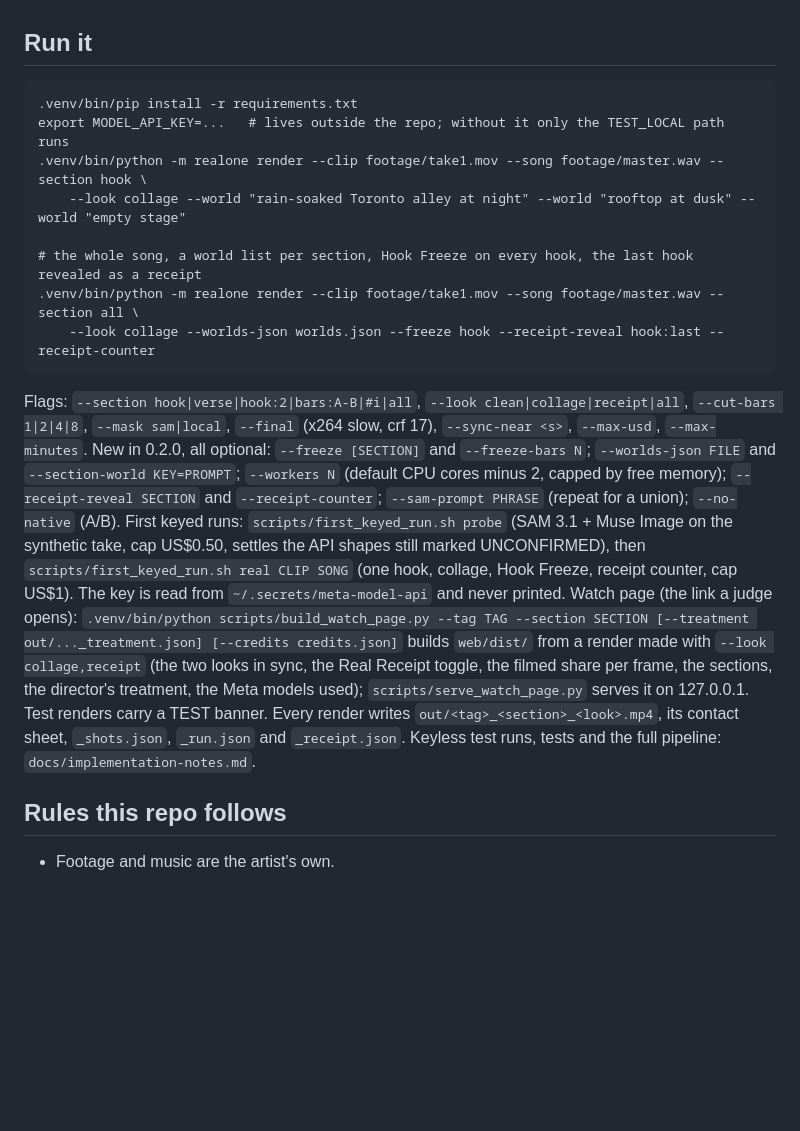
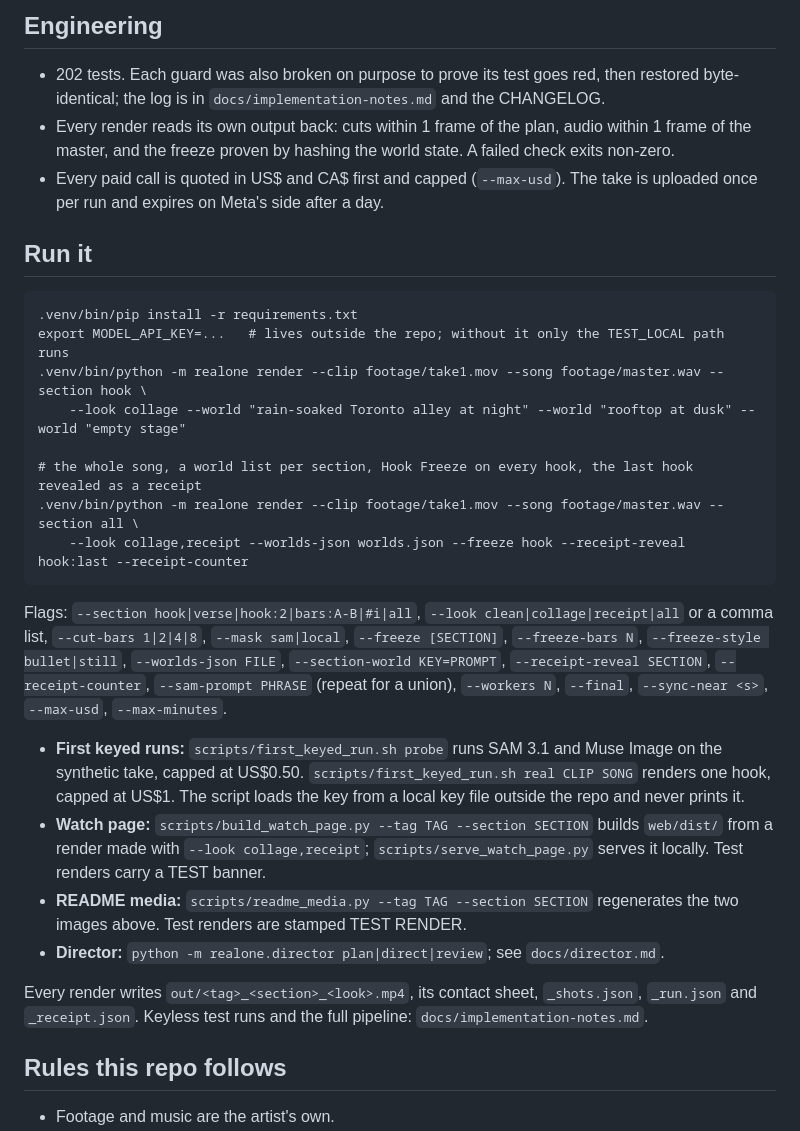
Before and after one commit to DareDev256/real-one, a Markdown page: README.md, the part around one of its changes. Rendered like a GitHub page; blank space fills up the shorter version.

````diff
--- a/README.md
+++ b/README.md
@@ -34,3 +54,11 @@ Built for the Meta Global AI Developer Hackathon (Cerebral Valley), Oct 27 to No
+## Engineering
+
+- 202 tests. Each guard was also broken on purpose to prove its test goes red, then restored byte-identical; the
+  log is in `docs/implementation-notes.md` and the CHANGELOG.
+- Every render reads its own output back: cuts within 1 frame of the plan, audio within 1 frame of the master, and the
+  freeze proven by hashing the world state. A failed check exits non-zero.
+- Every paid call is quoted in US$ and CA$ first and capped (`--max-usd`). The take is uploaded once per run and
+  expires on Meta's side after a day.
 
 ## Run it
 
@@ -42,24 +70,25 @@ export MODEL_API_KEY=...   # lives outside the repo; without it only the TEST_LO
 
 # the whole song, a world list per section, Hook Freeze on every hook, the last hook revealed as a receipt
 .venv/bin/python -m realone render --clip footage/take1.mov --song footage/master.wav --section all \
-    --look collage --worlds-json worlds.json --freeze hook --receipt-reveal hook:last --receipt-counter
+    --look collage,receipt --worlds-json worlds.json --freeze hook --receipt-reveal hook:last --receipt-counter
 ```
 
-Flags: `--section hook|verse|hook:2|bars:A-B|#i|all`, `--look clean|collage|receipt|all`, `--cut-bars 1|2|4|8`,
-`--mask sam|local`, `--final` (x264 slow, crf 17), `--sync-near <s>`, `--max-usd`, `--max-minutes`.
-New in 0.2.0, all optional: `--freeze [SECTION]` and `--freeze-bars N`; `--worlds-json FILE` and
-`--section-world KEY=PROMPT`; `--workers N` (default CPU cores minus 2, capped by free memory);
-`--receipt-reveal SECTION` and `--receipt-counter`; `--sam-prompt PHRASE` (repeat for a union); `--no-native` (A/B).
-First keyed runs: `scripts/first_keyed_run.sh probe` (SAM 3.1 + Muse Image on the synthetic take, cap US$0.50,
-settles the API shapes still marked UNCONFIRMED), then `scripts/first_keyed_run.sh real CLIP SONG` (one hook,
-collage, Hook Freeze, receipt counter, cap US$1). The key is read from `~/.secrets/meta-model-api` and never printed.
-Watch page (the link a judge opens): `.venv/bin/python scripts/build_watch_page.py --tag TAG --section SECTION
-[--treatment out/..._treatment.json] [--credits credits.json]` builds `web/dist/` from a render made with
-`--look collage,receipt` (the two looks in sync, the Real Receipt toggle, the filmed share per frame, the sections,
-the director's treatment, the Meta models used); `scripts/serve_watch_page.py` serves it on 127.0.0.1. Test renders
-carry a TEST banner.
+Flags: `--section hook|verse|hook:2|bars:A-B|#i|all`, `--look clean|collage|receipt|all` or a comma list,
+`--cut-bars 1|2|4|8`, `--mask sam|local`, `--freeze [SECTION]`, `--freeze-bars N`, `--freeze-style bullet|still`,
+`--worlds-json FILE`, `--section-world KEY=PROMPT`, `--receipt-reveal SECTION`, `--receipt-counter`,
+`--sam-prompt PHRASE` (repeat for a union), `--workers N`, `--final`, `--sync-near <s>`, `--max-usd`, `--max-minutes`.
+
+- **First keyed runs:** `scripts/first_keyed_run.sh probe` runs SAM 3.1 and Muse Image on the synthetic take, capped
+  at US$0.50. `scripts/first_keyed_run.sh real CLIP SONG` renders one hook, capped at US$1. The script loads the key
+  from a local key file outside the repo and never prints it.
+- **Watch page:** `scripts/build_watch_page.py --tag TAG --section SECTION` builds `web/dist/` from a render made with
+  `--look collage,receipt`; `scripts/serve_watch_page.py` serves it locally. Test renders carry a TEST banner.
+- **README media:** `scripts/readme_media.py --tag TAG --section SECTION` regenerates the two images above. Test
+  renders are stamped TEST RENDER.
+- **Director:** `python -m realone.director plan|direct|review`; see `docs/director.md`.
+
 Every render writes `out/<tag>_<section>_<look>.mp4`, its contact sheet, `_shots.json`, `_run.json` and
-`_receipt.json`. Keyless test runs, tests and the full pipeline: `docs/implementation-notes.md`.
+`_receipt.json`. Keyless test runs and the full pipeline: `docs/implementation-notes.md`.
 
 ## Rules this repo follows
 
````
Also changed, not shown: other parts of README.md (+46 -26 lines), CHANGELOG.md (+7 -0 lines), docs/status.md (added, +21 -0 lines), docs/media/receipt.jpg (added), 3 other files.
